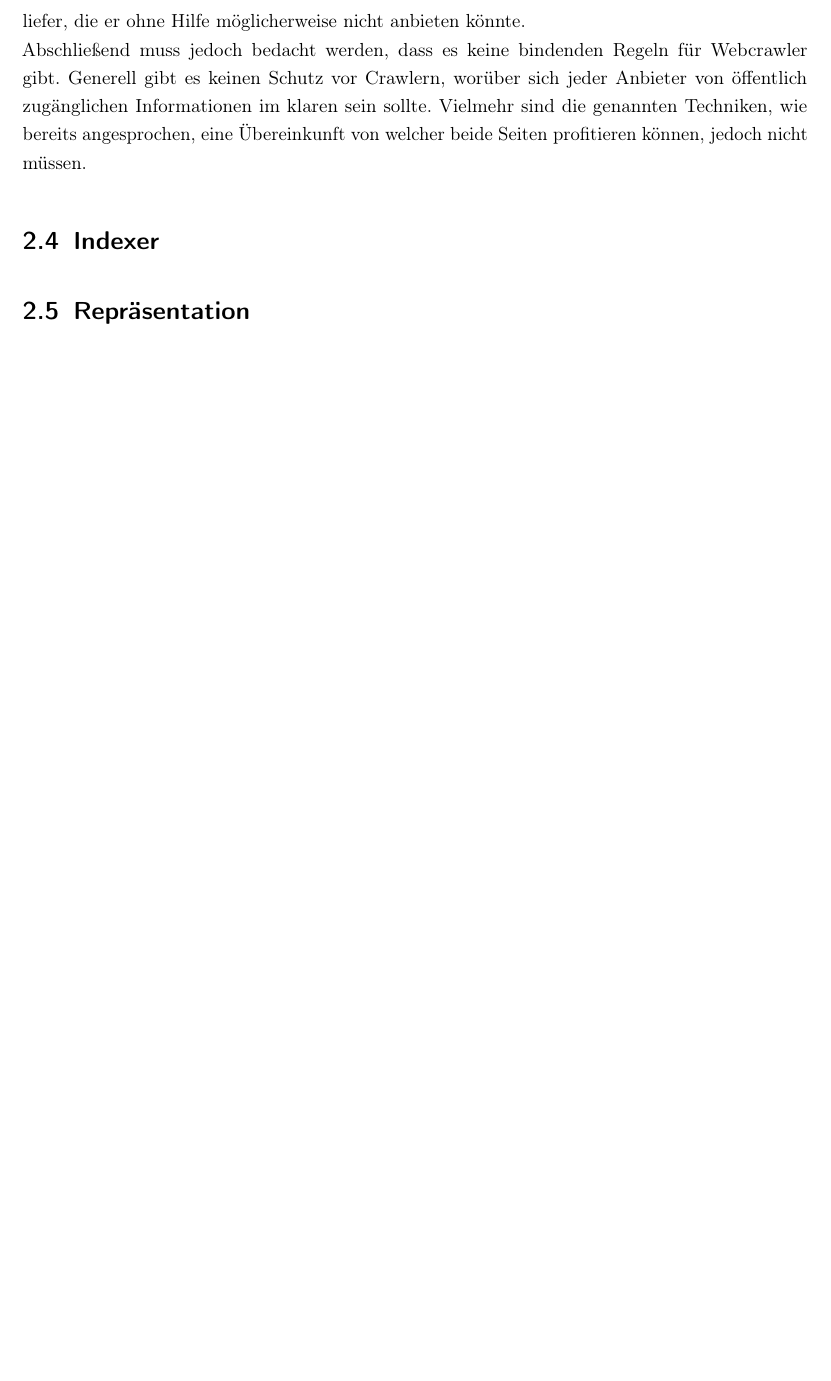
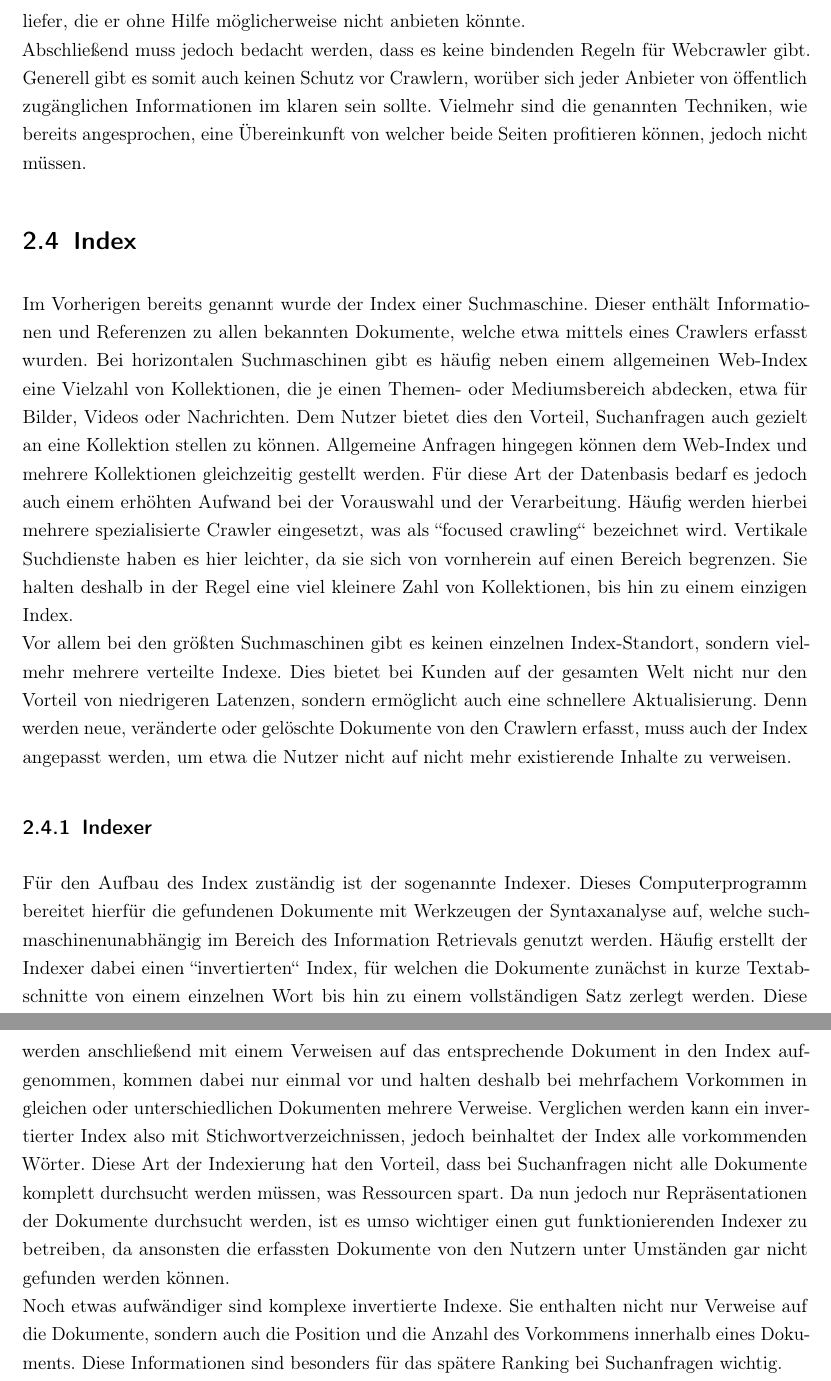
Before and after one commit to Mistscream/logbuch, a LaTeX document (main.tex, which reads tex/einleitung.tex): part of page 7 of 20 before the commit and two parts of pages 7 and 8 of 21 after it, the two joined at a grey line, cut so that both start at the same text, the shorter picture padded with empty space. Compiled offline with pdfLaTeX.

Commit message:
index and indexer

```diff
--- a/tex/einleitung.tex
+++ b/tex/einleitung.tex
@@ -13,8 +13,12 @@ Heutige Webseiten enthalten viele Informationen, die ein menschlicher Besucher n
 Ein deutlich gebräuchlicheren Ansatz stell der seit Anfang der 90er Jahre benutzte ``Robots Exclusion Standart`` dar. Er ist, anders als es dar Name vermuten lässt, jedoch nur eine Übereinkunft der Suchmaschinenbetreiber, welcher heute als Quasistandart gilt. Schon mit dem Aufkommen der ersten Web-Crawler bemerkte man, dass diese häufig für Engpässe oder gar Ausfälle (Denial of Service) bei der Verfügbarkeit von Webservern verantwortlich waren. Man entschloss sich deshalb zur Nutzung einer Textdatei mit dem Namen ``robots.txt``, welche in einem einheitlichen Format im Stammverzeichnis einer Domain angelegt und mit Anweisungen und Regeln an Web-Crawler gefüllt wird, darunter etwa welche Inhalte vom Crawler nicht besucht werden sollen. Auch können für unterschiedliche Crawler unterschiedliche Regeln definiert werden, bis hin zum kompletten Ausschluss.\\
 Immer mehr Verbreitung findet die Nutzung von XML-Sitemaps. Diese können als Weiterentwicklung der robots.txt angesehen werden und bestehen aus einer Liste aller Inhalte einer Domain, welche von Crawler analysiert werden können. Dazu können pro Dokument Informationen angegeben werden, wie etwa eine Priorität, das letzte Änderungsdatum oder die Häufigkeit von Veränderungen an diesem Dokument.\\
 Die drei genannten Möglichkeiten eines Webseitenbetreibers, Einfluss auf fremde Crawler zu nehmen, sind dabei für beide Seiten nützlich. Werden Meta-Tags, robots.txt oder Sitemap regelmäßig gepflegt, kann der Inhalteanbieter davon ausgehen, dass alle seine Inhalte von den Crawlern erfasst werden und somit in der jeweiligen Suchfunktion gefunden werden können. Außerdem kann er bestimmte Bereiche bewusst vor Zugriffen sperren, etwa wenn diese keine relevanten Daten enthalten. Somit wird sein Webserver vor unnötigen Zugriffen verschont, womit Ressourcen eingespart werden. Nützlich ist auch das ausschließen von Dokumenten in denen sich Namen oder Kontaktadressen befinden. Diese sind in der Regel für den Besucher der Website gedacht, sollen jedoch nicht für Werbezwecke oder ähnliches gesammelt werden. Die Vorteile des Suchmaschinenbetreibers sind ähnliche: Auch er kann Ressourcen sparen, indem er gezielt Dokumente mit einer hohen Priorität anfragt und sich gleichzeitig merkt, wann er das nächste Mal nach einer Aktualisierung schauen sollte. Außerdem kann er seinen Nutzer vollständigere Suchergebnisse liefer, die er ohne Hilfe möglicherweise nicht anbieten könnte.\\
-Abschließend muss jedoch bedacht werden, dass es keine bindenden Regeln für Webcrawler gibt. Generell gibt es keinen Schutz vor Crawlern, worüber sich jeder Anbieter von öffentlich zugänglichen Informationen im klaren sein sollte. Vielmehr sind die genannten Techniken, wie bereits angesprochen, eine Übereinkunft von welcher beide Seiten profitieren können, jedoch nicht müssen.
+Abschließend muss jedoch bedacht werden, dass es keine bindenden Regeln für Webcrawler gibt. Generell gibt es somit auch keinen Schutz vor Crawlern, worüber sich jeder Anbieter von öffentlich zugänglichen Informationen im klaren sein sollte. Vielmehr sind die genannten Techniken, wie bereits angesprochen, eine Übereinkunft von welcher beide Seiten profitieren können, jedoch nicht müssen.
 
-\section{Indexer}
+\section{Index}
+Im Vorherigen bereits genannt wurde der Index einer Suchmaschine. Dieser enthält Informationen und Referenzen zu allen bekannten Dokumente, welche etwa mittels eines Crawlers erfasst wurden. Bei horizontalen Suchmaschinen gibt es häufig neben einem allgemeinen Web-Index eine Vielzahl von Kollektionen, die je einen Themen- oder Mediumsbereich abdecken, etwa für Bilder, Videos oder Nachrichten. Dem Nutzer bietet dies den Vorteil, Suchanfragen auch gezielt an eine Kollektion stellen zu können. Allgemeine Anfragen hingegen können dem Web-Index und mehrere Kollektionen gleichzeitig gestellt werden. Für diese Art der Datenbasis bedarf es jedoch auch einem erhöhten Aufwand bei der Vorauswahl und der Verarbeitung. Häufig werden hierbei mehrere spezialisierte Crawler eingesetzt, was als ``focused crawling`` bezeichnet wird. Vertikale Suchdienste haben es hier leichter, da sie sich von vornherein auf einen Bereich begrenzen. Sie halten deshalb in der Regel eine viel kleinere Zahl von Kollektionen, bis hin zu einem einzigen Index.\\
+Vor allem bei den größten Suchmaschinen gibt es keinen einzelnen Index-Standort, sondern vielmehr mehrere verteilte Indexe. Dies bietet bei Kunden auf der gesamten Welt nicht nur den Vorteil von niedrigeren Latenzen, sondern ermöglicht auch eine schnellere Aktualisierung. Denn werden neue, veränderte oder gelöschte Dokumente von den Crawlern erfasst, muss auch der Index angepasst werden, um etwa die Nutzer nicht auf nicht mehr existierende Inhalte zu verweisen.
 
-\section{Repräsentation}
+\subsection{Indexer}
+Für den Aufbau des Index zuständig ist der sogenannte Indexer. Dieses Computerprogramm bereitet hierfür die gefundenen Dokumente mit Werkzeugen der Syntaxanalyse auf, welche suchmaschinenunabhängig im Bereich des Information Retrievals genutzt werden. Häufig erstellt der Indexer dabei einen ``invertierten`` Index, für welchen die Dokumente zunächst in kurze Textabschnitte von einem einzelnen Wort bis hin zu einem vollständigen Satz zerlegt werden. Diese werden anschließend mit einem Verweisen auf das entsprechende Dokument in den Index aufgenommen, kommen dabei nur einmal vor und halten deshalb bei mehrfachem Vorkommen in gleichen oder unterschiedlichen Dokumenten mehrere Verweise. Verglichen werden kann ein invertierter Index also mit Stichwortverzeichnissen, jedoch beinhaltet der Index alle vorkommenden Wörter. Diese Art der Indexierung hat den Vorteil, dass bei Suchanfragen nicht alle Dokumente komplett durchsucht werden müssen, was Ressourcen spart. Da nun jedoch nur Repräsentationen der Dokumente durchsucht werden, ist es umso wichtiger einen gut funktionierenden Indexer zu betreiben, da ansonsten die erfassten Dokumente von den Nutzern unter Umständen gar nicht gefunden werden können.\\
+Noch etwas aufwändiger sind komplexe invertierte Indexe. Sie enthalten nicht nur Verweise auf die Dokumente, sondern auch die Position und die Anzahl des Vorkommens innerhalb eines Dokuments. Diese Informationen sind besonders für das spätere Ranking bei Suchanfragen wichtig.
```
Also changed, not shown: tex/einleitung.tex (4 more changed lines).
